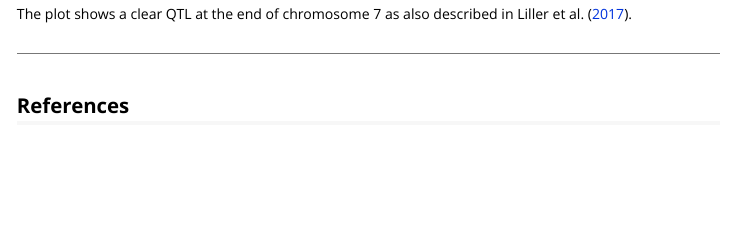
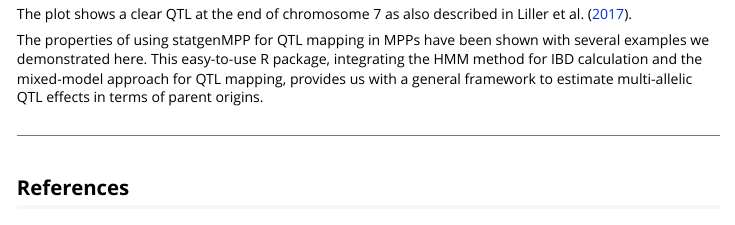
Before and after one commit to Biometris/statgenMPP, an R Markdown document (vignettes/QTLMapping_in_MultiParentalPopulations.Rmd): the page in a window 1100 px wide, from 7140 px down. Rendered offline with R 4.5, knitr and Pandoc, with nearby package versions; some code elsewhere in the file could not run offline.

Commit message:
Added conclusion to vignette (#11)

````diff
--- a/vignettes/QTLMapping_in_MultiParentalPopulations.Rmd
+++ b/vignettes/QTLMapping_in_MultiParentalPopulations.Rmd
@@ -271,6 +271,8 @@ plot(barleySIM, plotType = "QTLProfile")
 
 The plot shows a clear QTL at the end of chromosome 7 as also described in @Liller2017-jz.
 
+The properties of using statgenMPP for QTL mapping in MPPs have been shown with several examples we demonstrated here. This easy-to-use R package, integrating the HMM method for IBD calculation and the mixed-model approach for QTL mapping, provides us with a general framework to estimate multi-allelic QTL effects in terms of parent origins.
+
 ```{r winddown, include = FALSE}
 options(op)
 ```
````
